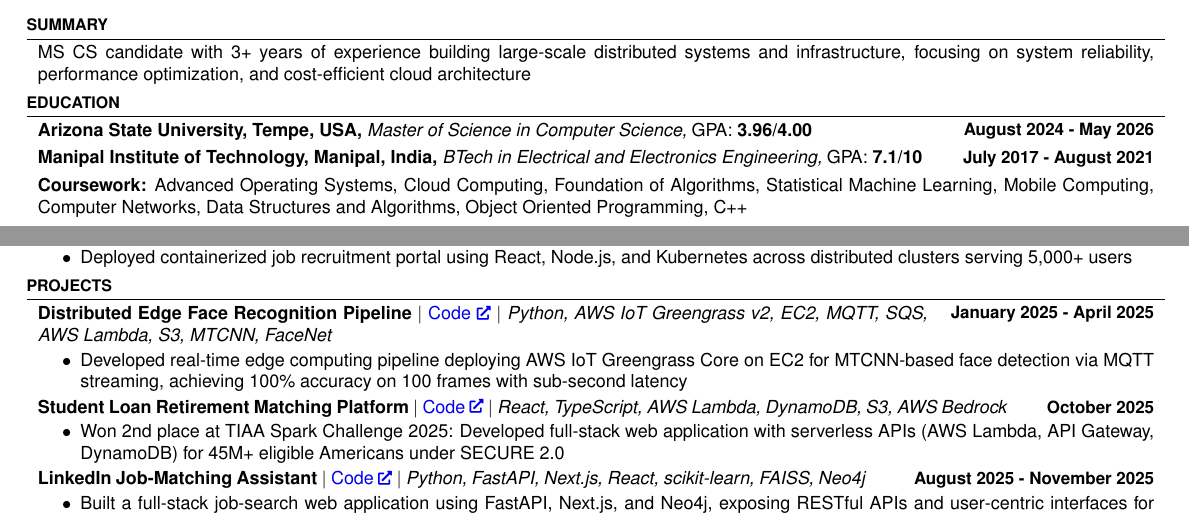
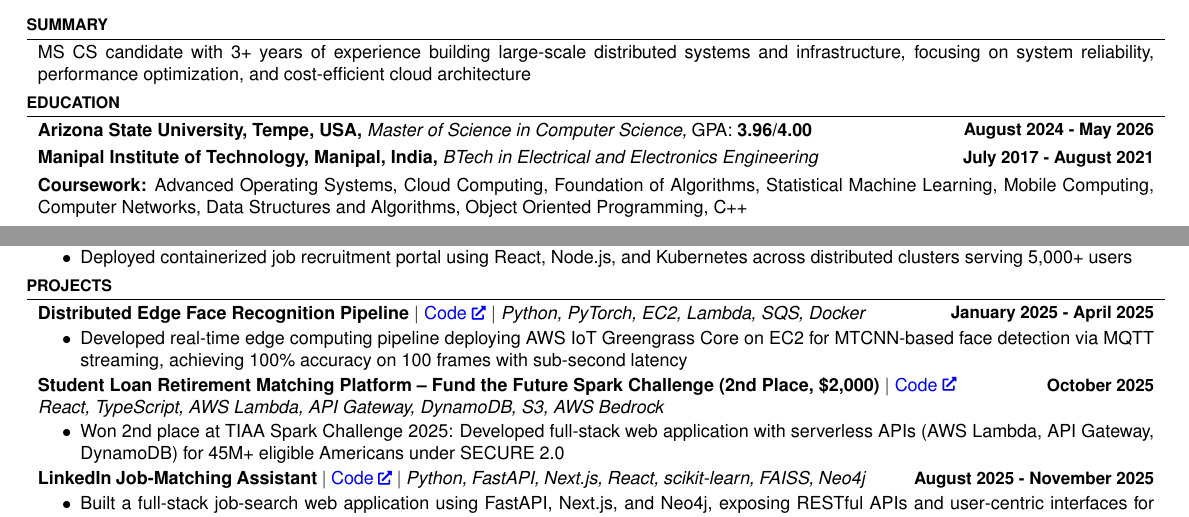
Before and after one commit to sontiachyut/job-hunt-copilot-v4, a LaTeX CV (assets/resume-tailoring/base/distributed-infra/base-resume.tex): two parts of the page, joined at a grey line, cut so that both start at the same text. Compiled offline with pdfLaTeX.

Commit message:
docs(resume): update tailoring source profile

```diff
--- a/assets/resume-tailoring/base/distributed-infra/base-resume.tex
+++ b/assets/resume-tailoring/base/distributed-infra/base-resume.tex
@@ -170,7 +170,7 @@
 
     \begin{twocolentry}{
     \textbf{July 2017 - August 2021}}
-        \textbf{Manipal Institute of Technology, Manipal, India,} \textit{BTech in Electrical and Electronics Engineering,} GPA: \textbf{7.1/10}
+        \textbf{Manipal Institute of Technology, Manipal, India,} \textit{BTech in Electrical and Electronics Engineering}
     \end{twocolentry}
 
     \vspace{0.1cm}
@@ -254,7 +254,7 @@
 
     \begin{twocolentry}{
     \textbf{January 2025 - April 2025}}
-        \textbf{Distributed Edge Face Recognition Pipeline} $|$ \href{https://github.com/sontiachyut/CSE546-Cloud-Computing.git}{Code} $|$ \textit{Python, AWS IoT Greengrass v2, EC2, MQTT, SQS, AWS Lambda, S3, MTCNN, FaceNet}
+        \textbf{Distributed Edge Face Recognition Pipeline} $|$ \href{https://github.com/sontiachyut/CSE546-Cloud-Computing.git}{Code} $|$ \textit{Python, PyTorch, EC2, Lambda, SQS, Docker}
     \end{twocolentry}
 
     \vspace{0.05cm}
@@ -269,8 +269,12 @@
 
     \begin{twocolentrynarrow}{
     \textbf{October 2025}}
-        \textbf{Student Loan Retirement Matching Platform} $|$ \href{https://github.com/ShivamGS/loan-platform.git}{Code} $|$ \textit{React, TypeScript, AWS Lambda, DynamoDB, S3, AWS Bedrock}
+        \textbf{Student Loan Retirement Matching Platform -- Fund the Future Spark Challenge (2nd Place, \$2,000)} $|$ \href{https://github.com/ShivamGS/loan-platform.git}{Code}
     \end{twocolentrynarrow}
+
+    \begin{onecolentry}
+        \textit{React, TypeScript, AWS Lambda, API Gateway, DynamoDB, S3, AWS Bedrock}
+    \end{onecolentry}
 
     \vspace{0.05cm}
 
```
Also changed, not shown: assets/resume-tailoring/profile.md (+3 -3 lines).
